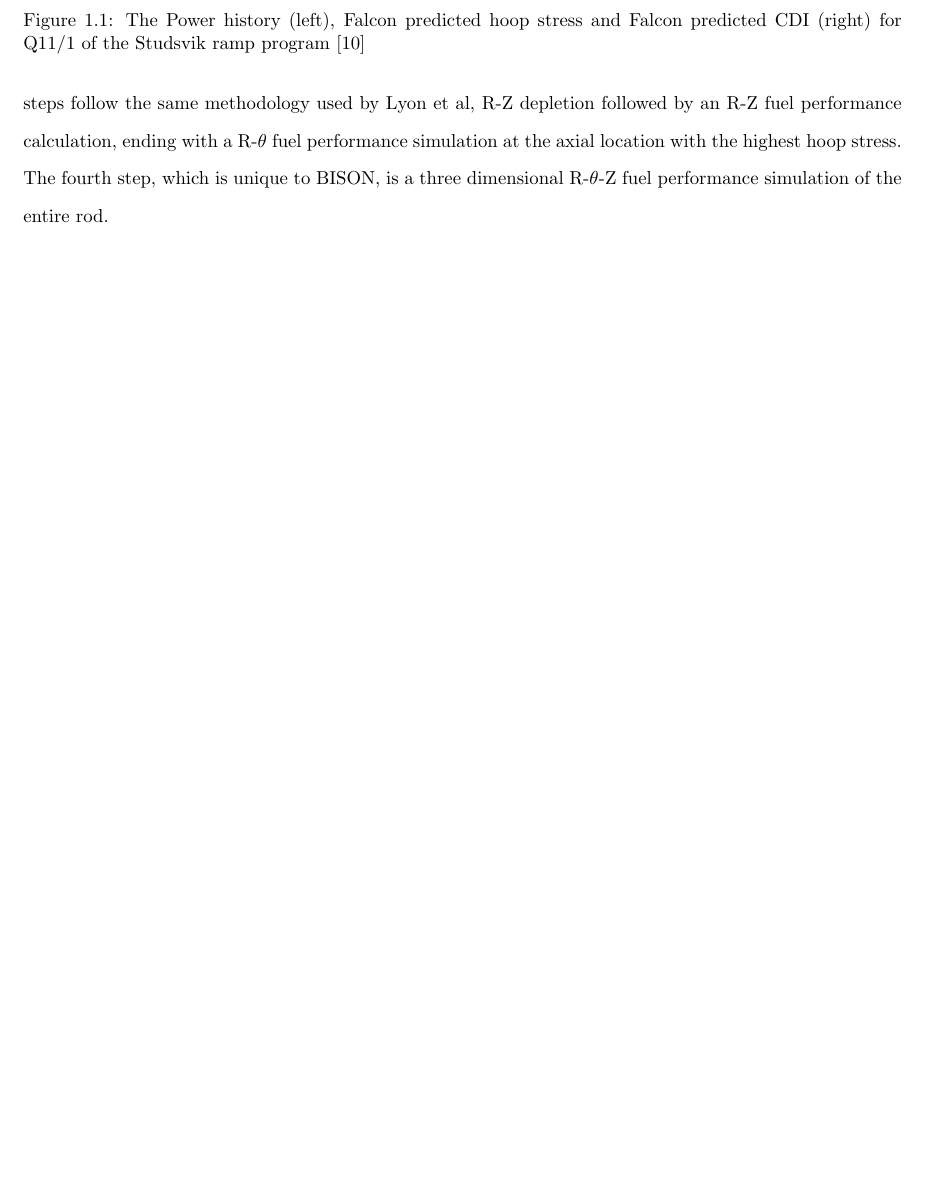
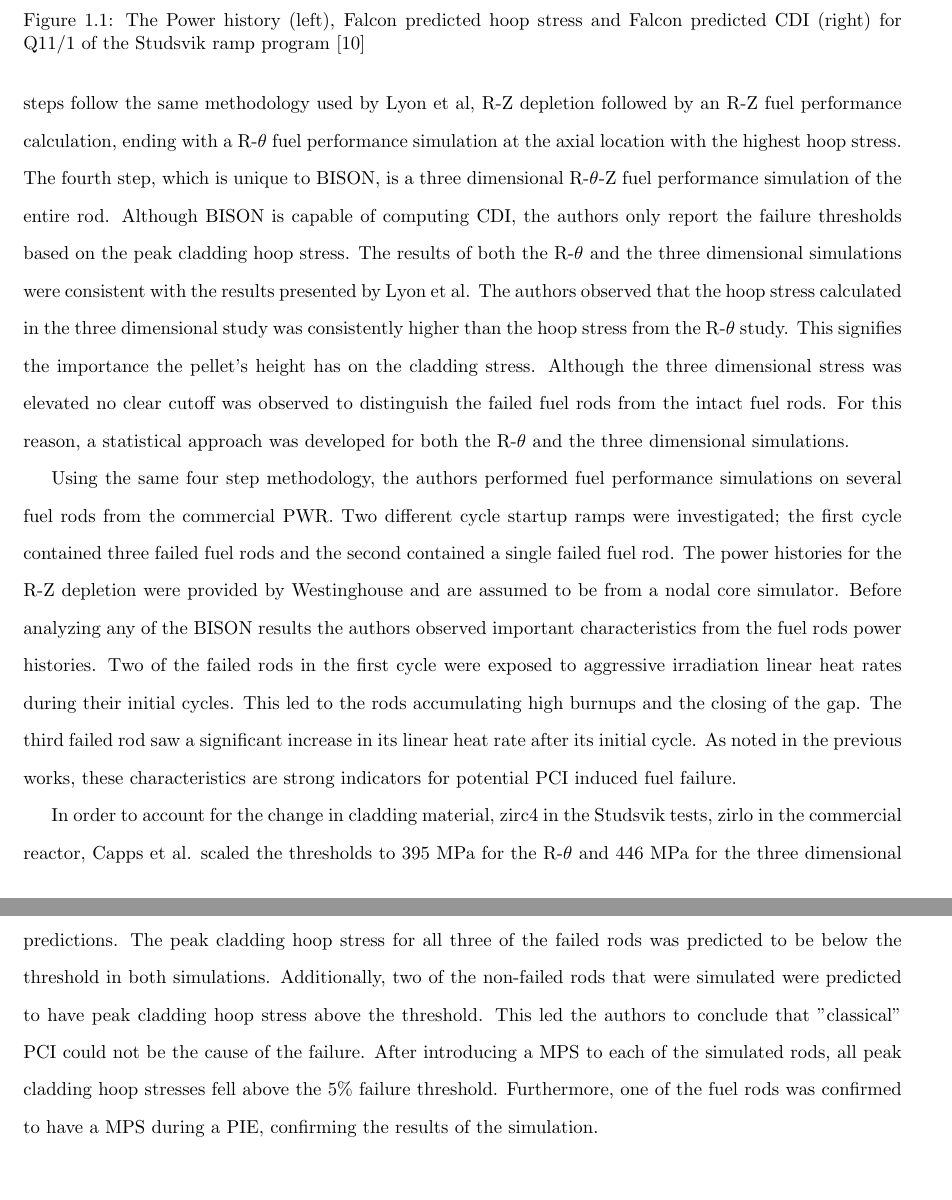
Before and after one commit to dogrady2/masters-thesis, a LaTeX thesis (dogrady2_MS_thesis.tex): part of page 17 of 28 before the commit and two parts of pages 17 and 18 of 29 after it, the two joined at a grey line, cut so that both start at the same text, the shorter picture padded with empty space. Compiled offline with pdfLaTeX.

Commit message:
start of thursday

```diff
--- a/dogrady2_MS_thesis.tex
+++ b/dogrady2_MS_thesis.tex
@@ -287,6 +287,28 @@ Before Capps et al. could begin applying failure thresholds to fuel rods under i
 To do so, the Studsvik ramp tests were implemented in BISON using a four step process.
 The first three steps follow the same methodology used by Lyon et al, R-Z depletion followed by an R-Z fuel performance calculation, ending with a R-$\theta$ fuel performance simulation at the axial location with the highest hoop stress.
 The fourth step, which is unique to BISON, is a three dimensional R-$\theta$-Z fuel performance simulation of the entire rod.
+Although BISON is capable of computing \gls{CDI}, the authors only report the failure thresholds based on the peak cladding hoop stress.
+The results of both the R-$\theta$ and the three dimensional simulations were consistent with the results presented by Lyon et al.
+The authors observed that the hoop stress calculated in the three dimensional study was consistently higher than the hoop stress from the R-$\theta$ study.
+This signifies the importance the pellet's height has on the cladding stress.
+Although the three dimensional stress was elevated no clear cutoff was observed to distinguish the failed fuel rods from the intact fuel rods.
+For this reason, a statistical approach was developed for both the R-$\theta$ and the three dimensional simulations.
+
+Using the same four step methodology, the authors performed fuel performance simulations on several fuel rods from the commercial \gls{PWR}.
+Two different cycle startup ramps were investigated; the first cycle contained three failed fuel rods and the second contained a single failed fuel rod.
+The power histories for the R-Z depletion were provided by Westinghouse and are assumed to be from a nodal core simulator.
+Before analyzing any of the BISON results the authors observed important characteristics from the fuel rods power histories.
+Two of the failed rods in the first cycle were exposed to aggressive irradiation linear heat rates during their initial cycles.
+This led to the rods accumulating high burnups and the closing of the gap.
+The third failed rod saw a significant increase in its linear heat rate after its initial cycle.
+As noted in the previous works, these characteristics are strong indicators for potential \gls{PCI} induced fuel failure.
+
+In order to account for the change in cladding material, zirc4 in the Studsvik tests, zirlo in the commercial reactor, Capps et al. scaled the thresholds to 395 MPa for the R-$\theta$ and 446 MPa for the three dimensional predictions.
+The peak cladding hoop stress for all three of the failed rods was predicted to be below the threshold in both simulations.
+Additionally, two of the non-failed rods that were simulated were predicted to have peak cladding hoop stress above the threshold.
+This led the authors to conclude that "classical" \gls{PCI} could not be the cause of the failure.
+After introducing a \gls{MPS} to each of the simulated rods, all peak cladding hoop stresses fell above the 5\% failure threshold.
+Furthermore, one of the fuel rods was confirmed to have a \gls{MPS} during a \gls{PIE}, confirming the results of the simulation.
 
 %%%%%%
 
```
Also changed, not shown: dogrady2_MS_thesis.pdf.
